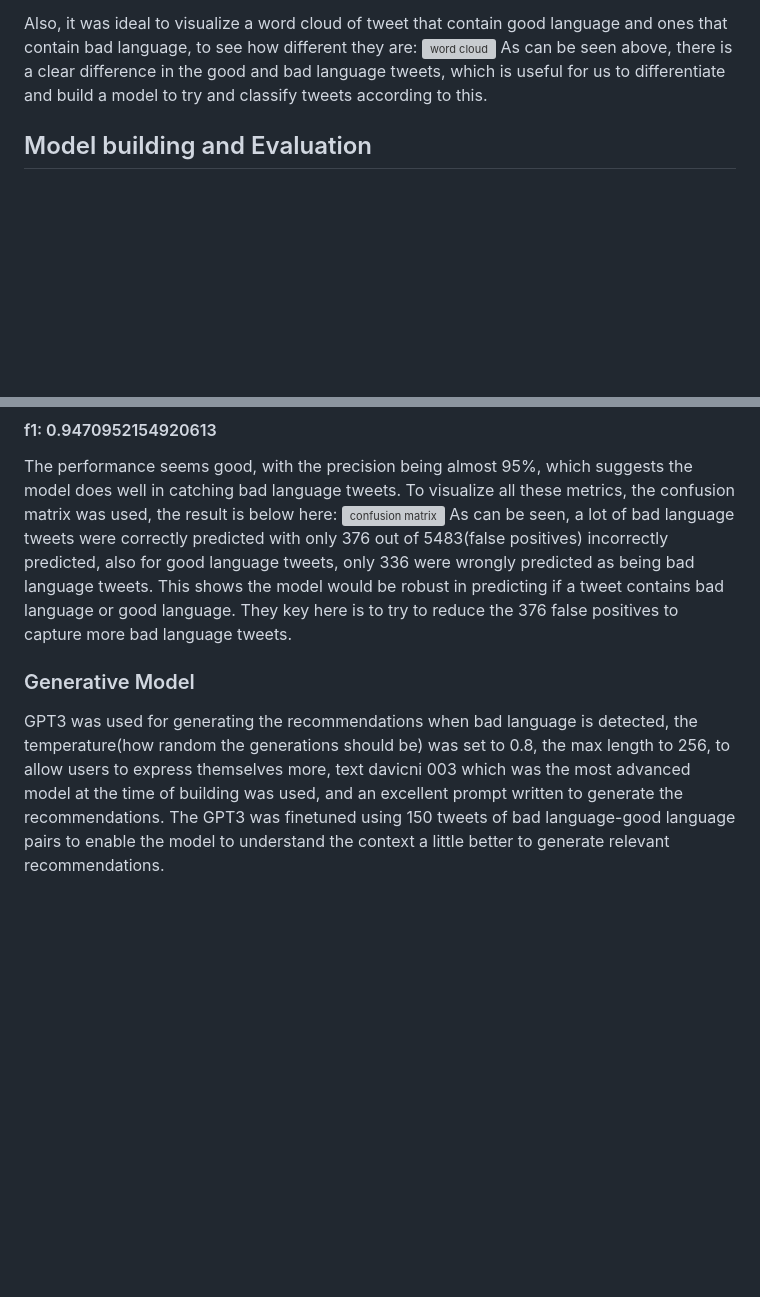
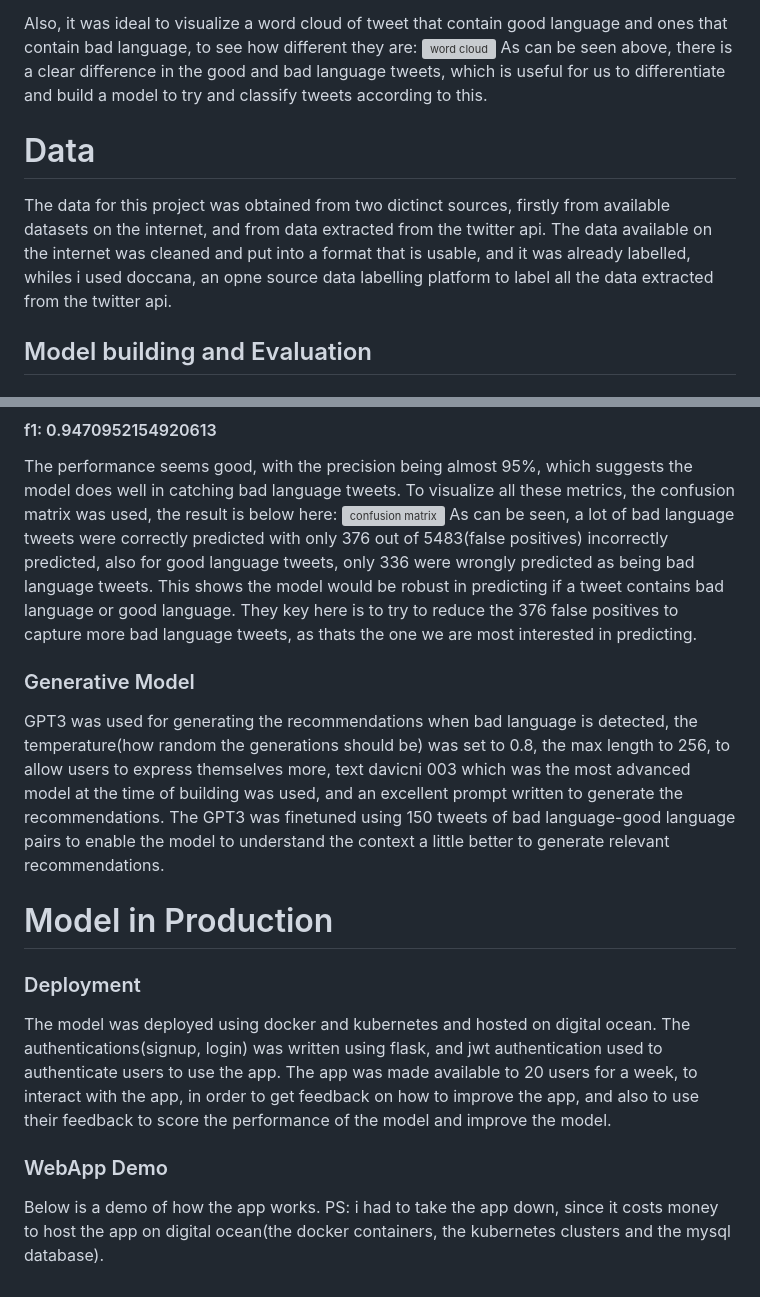
Before and after one commit to JUSTICEESSIELP/KidFriendlySocial, a Markdown page: readme.MD, 2 parts joined by grey strips. Rendered like a GitHub page; blank space fills up the shorter version; grey boxes are pictures that could not be loaded.

```diff
--- a/readme.MD
+++ b/readme.MD
@@ -47,6 +47,8 @@ Also, it was ideal to visualize a word cloud of tweet that contain good language
 ![word cloud](https://github.com/JoAmps/KidFriendlySocial/blob/main/src/images/Word%20cloud.png)
 As can be seen above, there is a clear difference in the good and bad language tweets, which is useful for us to differentiate and build a model to try and classify tweets according to this.
 
+# Data
+The data for this project was obtained from two dictinct sources, firstly from available datasets on the internet, and from data extracted from the twitter api. The data available on the internet was cleaned and put into a format that is usable, and it was already labelled, whiles i used doccana, an opne source data labelling platform to label all the data extracted from the twitter api.
 
 ## Model building and Evaluation
 ### Predictive Model
@@ -59,7 +61,15 @@ The distil Roberta model which has been pretrained on a huge corpus of tweets(mo
 
 The performance seems good, with the precision being almost 95%, which suggests the model does well in catching bad language tweets. To visualize all these metrics, the confusion matrix was used, the result is below here:
 ![confusion matrix](https://github.com/JoAmps/KidFriendlySocial/blob/main/src/images/confusion_matrix.png)
-As can be seen, a lot of bad language tweets were correctly predicted with only 376 out of 5483(false positives) incorrectly predicted, also for good language tweets, only 336 were wrongly predicted as being bad language tweets. This shows the model would be robust in predicting if a tweet contains bad language or good language. They key here is to try to reduce the 376 false positives to capture more bad language tweets.
+As can be seen, a lot of bad language tweets were correctly predicted with only 376 out of 5483(false positives) incorrectly predicted, also for good language tweets, only 336 were wrongly predicted as being bad language tweets. This shows the model would be robust in predicting if a tweet contains bad language or good language. They key here is to try to reduce the 376 false positives to capture more bad language tweets, as thats the one we are most interested in predicting.
 
 ### Generative Model
 GPT3 was used for generating the recommendations when bad language is detected, the temperature(how random the generations should be) was set to 0.8, the max length to 256, to allow users to express themselves more, text davicni 003 which was the most advanced model at the time of building was used, and an excellent prompt written to generate the recommendations. The GPT3 was finetuned using 150 tweets of bad language-good language pairs to enable the model to understand the context a little better to generate relevant recommendations.
+
+
+# Model in Production
+### Deployment
+The model was deployed using docker and kubernetes and hosted on digital ocean. The authentications(signup, login) was written using flask, and jwt authentication used to authenticate users to use the app.  The app was made available to 20 users for a week, to interact with the app, in order to get feedback on how to improve the app, and also to use their feedback to score the performance of the model and improve the model.
+
+### WebApp Demo
+Below is a demo of how the app works. PS: i had to take the app down, since it costs money to host the app on digital ocean(the docker containers, the kubernetes clusters and the mysql database).
```
